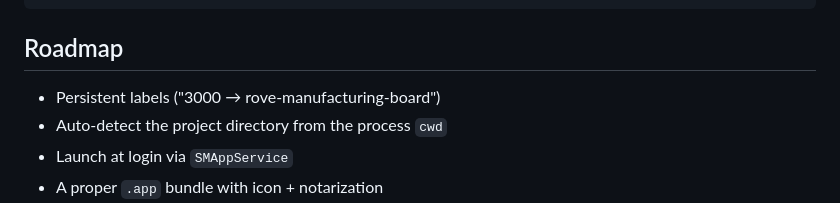
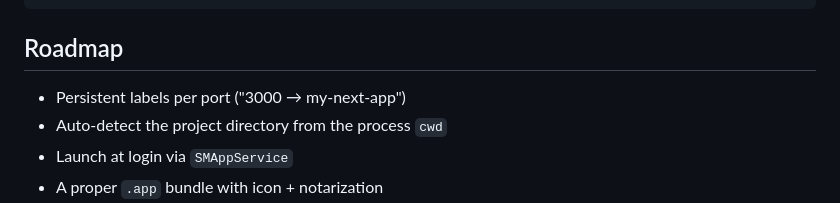
Before and after one commit to bradystroud/localhost-hq, a Markdown page: README.md, the part around the change. Rendered like a GitHub page.

Commit message:
Remove client project reference from README roadmap

```diff
--- a/README.md
+++ b/README.md
@@ -68,7 +68,7 @@ Sources/LocalhostHQ/
 
 ## Roadmap
 
-- Persistent labels ("3000 → rove-manufacturing-board")
+- Persistent labels per port ("3000 → my-next-app")
 - Auto-detect the project directory from the process `cwd`
 - Launch at login via `SMAppService`
 - A proper `.app` bundle with icon + notarization
```
